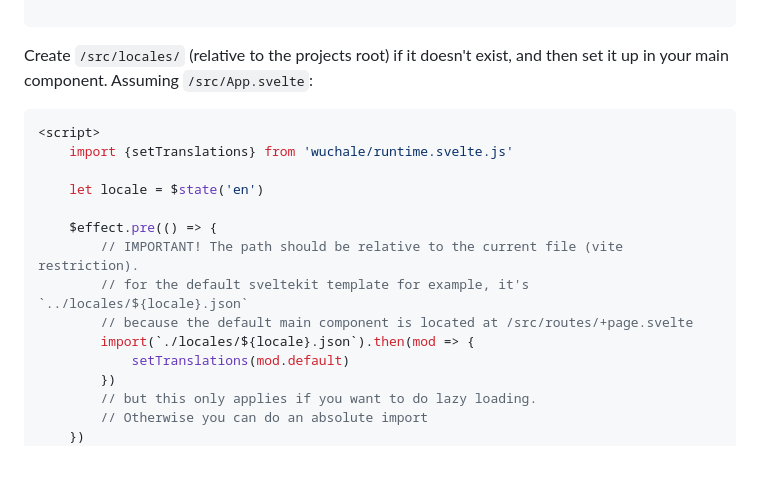
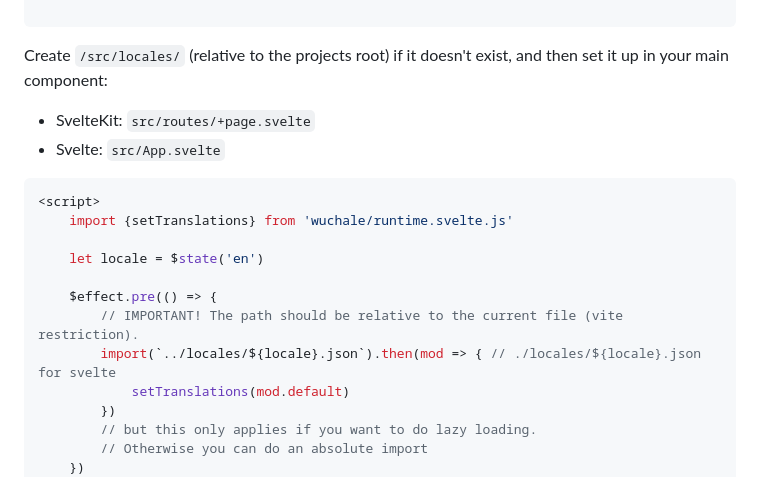
Before and after one commit to wuchalejs/wuchale, a Markdown page: README.md, the part around the change. Drawn GitHub-style.

Commit message:
improve setup instructions in README

````diff
--- a/README.md
+++ b/README.md
@@ -98,7 +98,10 @@ export default {
 ```
 
 Create `/src/locales/` (relative to the projects root) if it doesn't exist, and
-then set it up in your main component. Assuming `/src/App.svelte`:
+then set it up in your main component:
+
+- SvelteKit: `src/routes/+page.svelte`
+- Svelte: `src/App.svelte`
 
 ```svelte
 <script>
@@ -108,9 +111,7 @@ then set it up in your main component. Assuming `/src/App.svelte`:
 
     $effect.pre(() => {
         // IMPORTANT! The path should be relative to the current file (vite restriction).
-        // for the default sveltekit template for example, it's `../locales/${locale}.json`
-        // because the default main component is located at /src/routes/+page.svelte
-        import(`./locales/${locale}.json`).then(mod => {
+        import(`../locales/${locale}.json`).then(mod => { // ./locales/${locale}.json for svelte
             setTranslations(mod.default)
         })
         // but this only applies if you want to do lazy loading.
````
